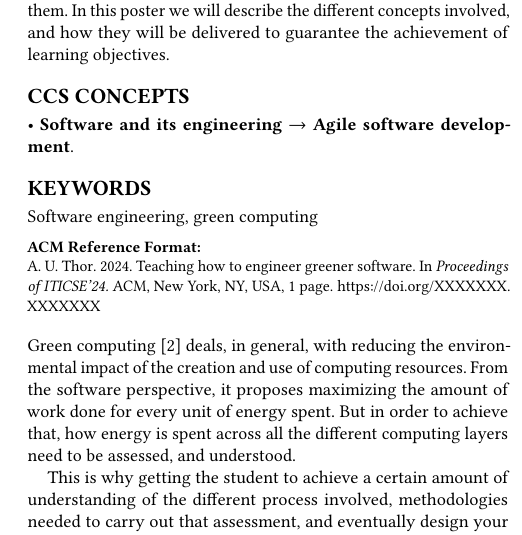
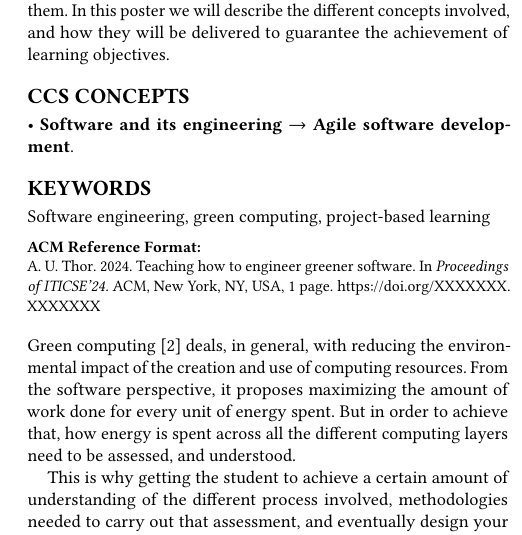
Before and after one commit to JJ/ivR, a LaTeX paper (paper/green-computing.tex): part of one column of the page, cut so that both start at the same text. Compiled offline with pdfLaTeX.

Commit message:
closes #13 poster submitted

```diff
--- a/paper/green-computing.tex
+++ b/paper/green-computing.tex
@@ -64,7 +64,7 @@ be delivered to guarantee the achievement of learning objectives.
 %%
 %% Keywords. The author(s) should pick words that accurately describe
 %% the work being presented. Separate the keywords with commas.
-\keywords{Software engineering, green computing}
+\keywords{Software engineering, green computing, project-based learning}
 
 %\received{20 February 2007}
 %\received[revised]{12 March 2009}
```
